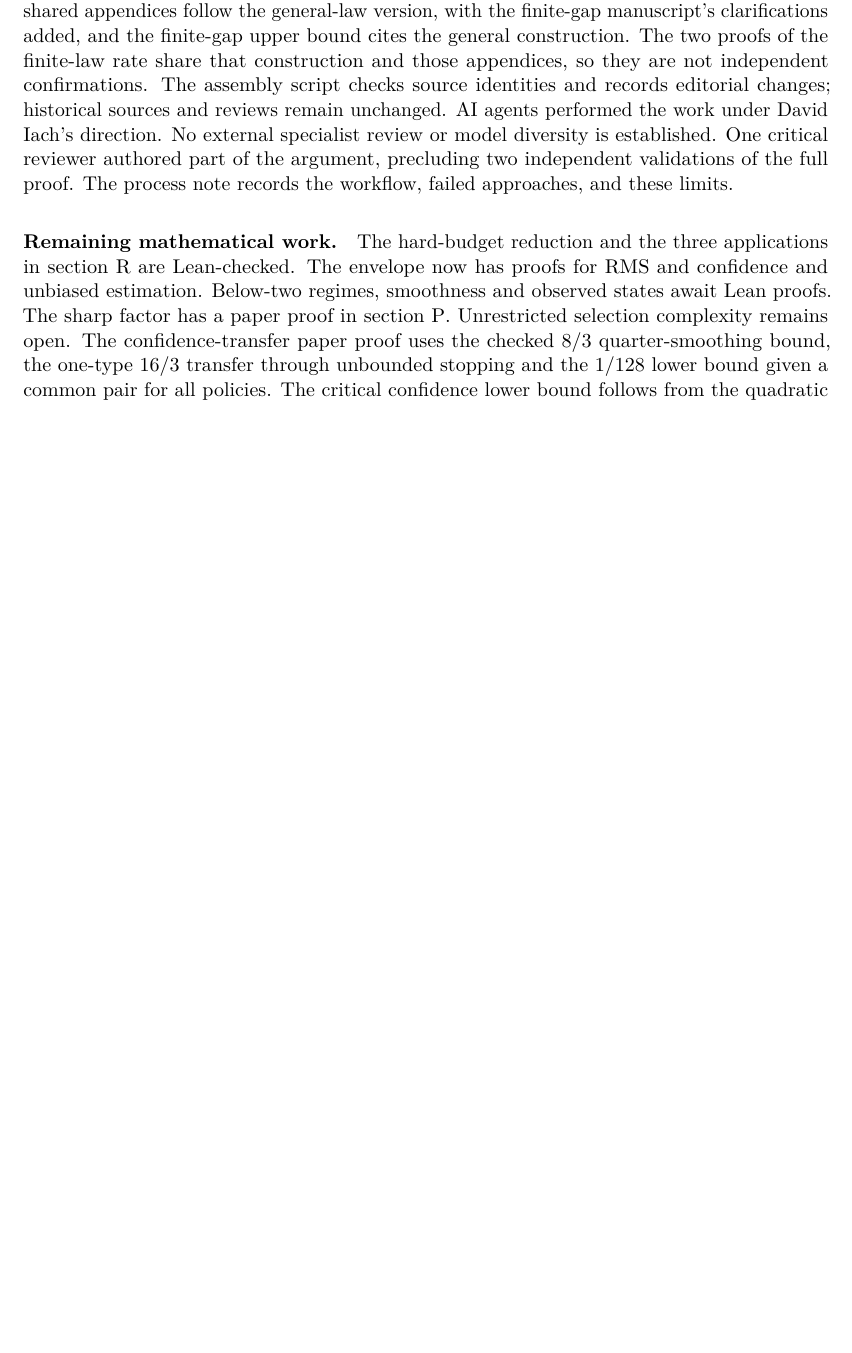
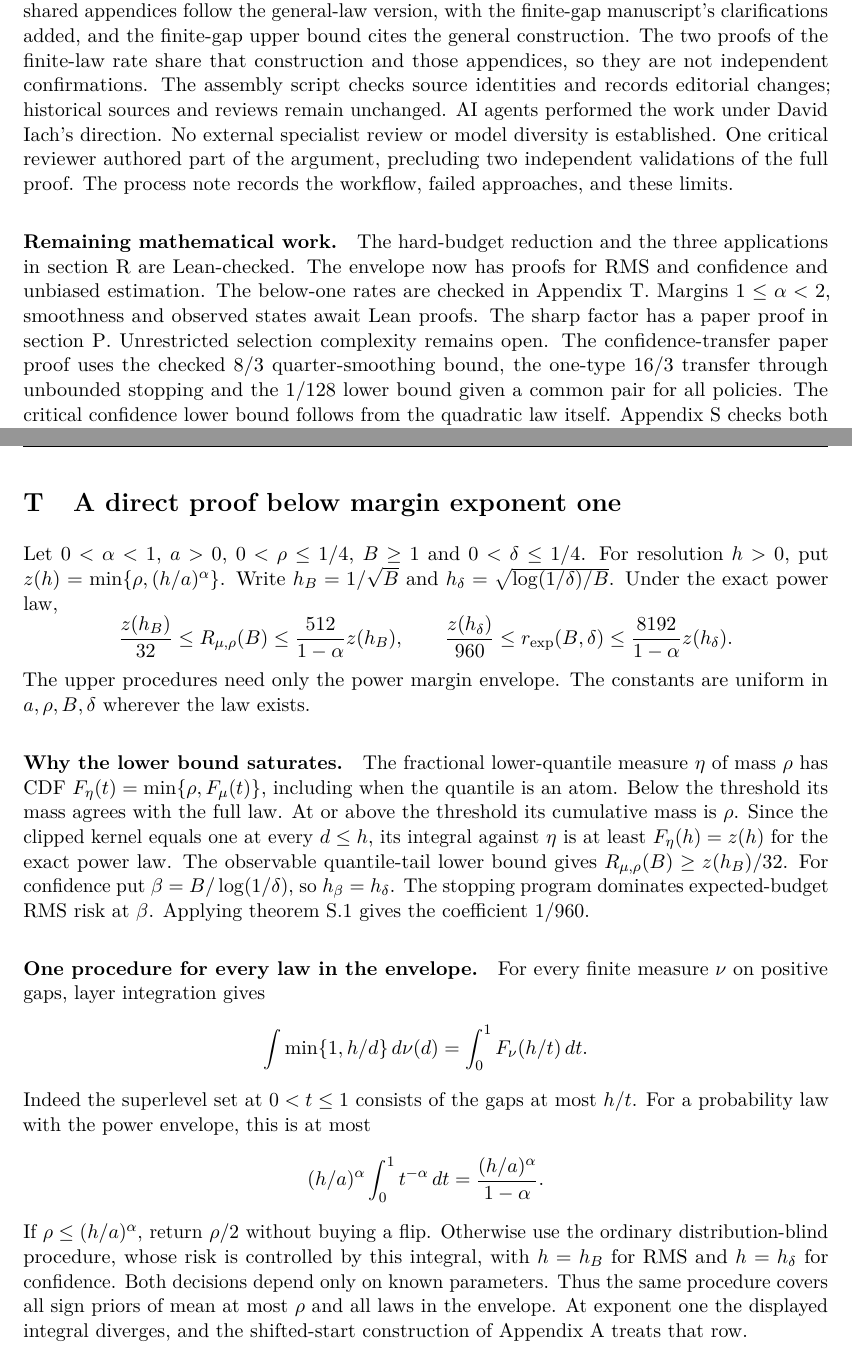
Before and after one commit to davidiach/adaptive-threshold-estimation, a LaTeX paper (paper/v6/main.tex, which reads paper/v6/appendix-sublinear-power.tex, paper/v6/verification.tex): part of page 50 of 143 before the commit and two parts of pages 50 and 142 of 144 after it, the two joined at a grey line, cut so that both start at the same text, the shorter picture padded with empty space. Compiled offline with pdfLaTeX.

Commit message:
Publish the sublinear power-margin proof, kernel record and updated paper

```diff
--- /dev/null
+++ b/paper/v6/appendix-sublinear-power.tex
@@ -0,0 +1,46 @@
+\section{A direct proof below margin exponent one}\label{app:sublinear-power}
+
+Let $0<\alpha<1$, $a>0$, $0<\rho\le1/4$, $B\ge1$ and
+$0<\delta\le1/4$. For resolution $h>0$, put
+$z(h)=\min\{\rho,(h/a)^\alpha\}$. Write $h_B=1/\sqrt B$ and
+$h_\delta=\sqrt{\log(1/\delta)/B}$. Under the exact power law,
+\[
+ \frac{z(h_B)}{32}\le R_{\mu,\rho}(B)\le
+ \frac{512}{1-\alpha}z(h_B),\qquad
+ \frac{z(h_\delta)}{960}\le r_{\rm exp}(B,\delta)\le
+ \frac{8192}{1-\alpha}z(h_\delta).
+\]
+The \href{https://github.com/davidiach/adaptive-threshold-estimation/blob/b0c197402f9623cf845f732582fe21f7e9159d9f/lean/ThresholdHC/SubcriticalPower/Upper.lean}{upper procedures} need only the power margin envelope. The constants
+are uniform in $a,\rho,B,\delta$ wherever the law exists.
+
+\paragraph{Why the lower bound saturates.}
+The fractional lower-quantile measure $\eta$ of mass $\rho$ has CDF
+$F_\eta(t)=\min\{\rho,F_\mu(t)\}$, including when the quantile is an
+atom. Below the threshold its mass agrees with the full law. At or above
+the threshold its cumulative mass is $\rho$. Since the clipped kernel
+equals one at every $d\le h$, its integral against $\eta$ is at least
+$F_\eta(h)=z(h)$ for the exact power law. The observable quantile-tail
+lower bound gives $R_{\mu,\rho}(B)\ge z(h_B)/32$.
+For confidence put $\beta=B/\log(1/\delta)$, so $h_\beta=h_\delta$.
+The stopping program dominates expected-budget RMS risk at $\beta$.
+Applying \cref{thm:confidence-stopping-dual} gives the coefficient $1/960$.
+
+\paragraph{One procedure for every law in the envelope.}
+For every finite measure $\nu$ on positive gaps,
+\href{https://github.com/davidiach/adaptive-threshold-estimation/blob/72c56e0f37d72c8464ac35290181715152aa2450/lean/ThresholdHC/SubcriticalPower/Layers.lean}{layer integration} gives
+\[
+ \int\min\{1,h/d\}\,d\nu(d)=\int_0^1 F_\nu(h/t)\,dt.
+\]
+Indeed the superlevel set at $0<t\le1$ consists of the gaps at most $h/t$.
+For a probability law with the power envelope, this is at most
+\[
+ (h/a)^\alpha\int_0^1t^{-\alpha}\,dt
+   =\frac{(h/a)^\alpha}{1-\alpha}.
+\]
+If $\rho\le(h/a)^\alpha$, return $\rho/2$ without buying a flip.
+Otherwise use the ordinary distribution-blind procedure, whose risk
+is controlled by this integral, with $h=h_B$ for RMS and $h=h_\delta$
+for confidence. Both decisions depend only on known parameters. Thus the
+same procedure covers all sign priors of mean at most $\rho$ and all laws
+in the envelope. At exponent one the displayed integral diverges, and the
+shifted-start construction of Appendix~\ref{app:localization} treats that row.
--- a/paper/v6/verification.tex
+++ b/paper/v6/verification.tex
@@ -480,7 +480,9 @@ The \href{https://github.com/davidiach/adaptive-threshold-estimation/blob/511b85
 and the three applications in \cref{app:hard-budget} are Lean-checked.
 The envelope now has proofs for
 \href{https://github.com/davidiach/adaptive-threshold-estimation/blob/b59e043a3f504c412f6ca482fb96bc7626063888/lean/ThresholdHC/Envelope/Minimax.lean}{RMS and confidence} and
-\href{https://github.com/davidiach/adaptive-threshold-estimation/blob/eb5a2ffdb9af6a52dc47cd2aa5a31a1dfb21ad16/lean/ThresholdHC/Envelope/Unbiased.lean}{unbiased estimation}. Below-two regimes, smoothness and observed states await Lean proofs. The sharp factor has a paper proof in
+\href{https://github.com/davidiach/adaptive-threshold-estimation/blob/eb5a2ffdb9af6a52dc47cd2aa5a31a1dfb21ad16/lean/ThresholdHC/Envelope/Unbiased.lean}{unbiased estimation}. The
+\href{https://github.com/davidiach/adaptive-threshold-estimation/blob/b0c197402f9623cf845f732582fe21f7e9159d9f/lean/ThresholdHC/SubcriticalPower/Full.lean}{below-one rates}
+are checked in Appendix~\ref{app:sublinear-power}. Margins $1\le\alpha<2$, smoothness and observed states await Lean proofs. The sharp factor has a paper proof in
 \cref{app:optimal-quantile-factor}. Unrestricted selection complexity
 remains open. The
 \href{https://github.com/davidiach/adaptive-threshold-estimation/blob/8a701c8db6c42930ad2a187f3d895ca55265afd6/research/2026-10-30-confidence-transfer/NOTE.md}{confidence-transfer paper proof}
```
Also changed, not shown: docs/RESULTS.md (+9 -0 lines), docs/VERIFY.md (+4 -0 lines), docs/WORKPLAN.md (+1 -1 lines), paper/v6/main.tex (+2 -0 lines), README.md, lean/README.md, paper/v6/README.md, paper/v6/builds/sublinear-power-20261105.pdf (added), results/README.md, results/sublinear-power-20261105/README.md (added), tools/README.md, 9 other files.
